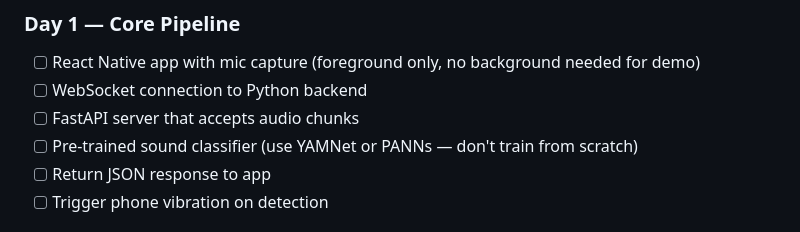
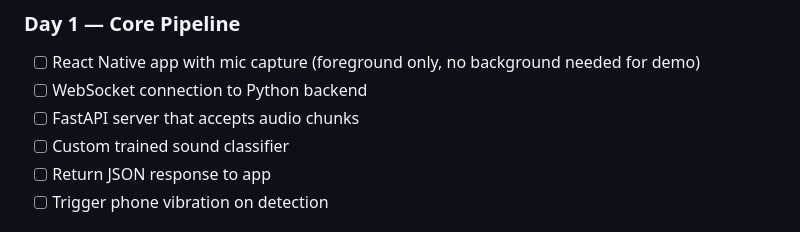
Before and after one commit to siddhantgoel7/ShadowSound, a Markdown page: designdoc.md, the part around the change. Drawn GitHub-style.

Commit message:
design doc update

```diff
--- a/designdoc.md
+++ b/designdoc.md
@@ -54,7 +54,7 @@ Phone (React Native)
 - [ ] React Native app with mic capture (foreground only, no background needed for demo)
 - [ ] WebSocket connection to Python backend
 - [ ] FastAPI server that accepts audio chunks
-- [ ] Pre-trained sound classifier (use YAMNet or PANNs — don't train from scratch)
+- [ ] Custom trained sound classifier
 - [ ] Return JSON response to app
 - [ ] Trigger phone vibration on detection
 
```
